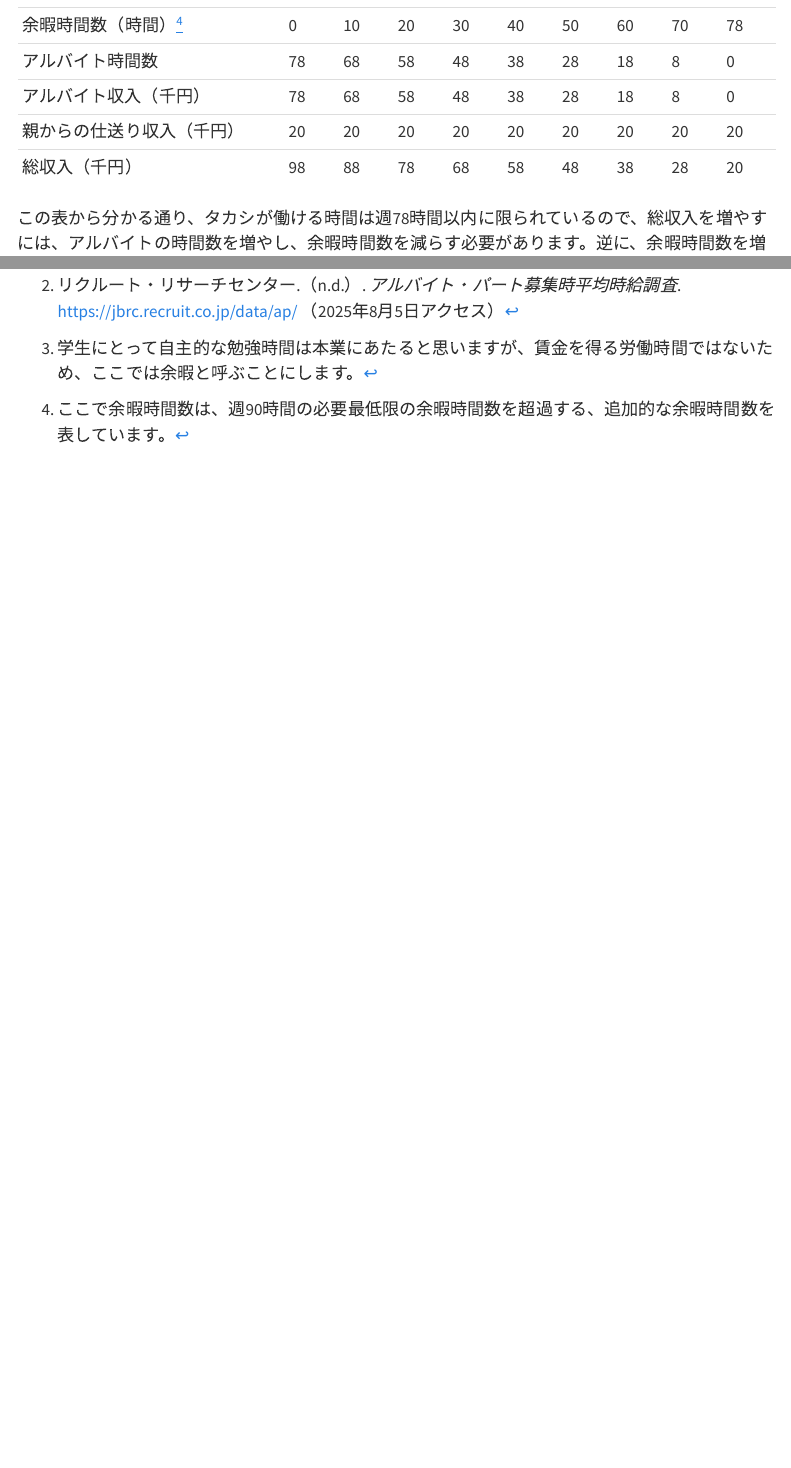
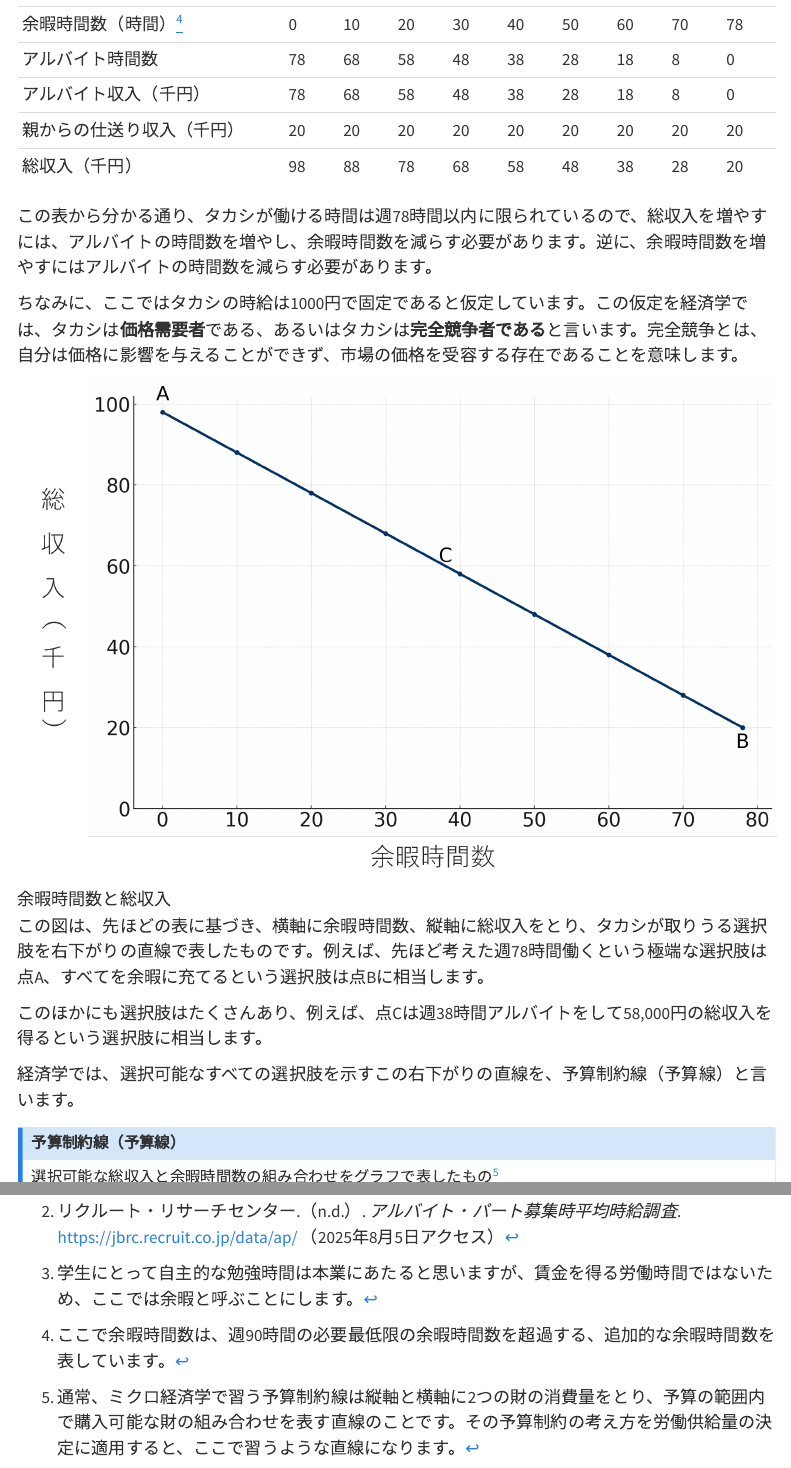
Before and after one commit to ayakanakamuraecon/handout, a Quarto document (labor_supdem.qmd): the page in a window 1100 px wide, from 7040 px down before the commit and from 7090 px down after it, so that both start at the same text, and a second part further down, joined at a grey line. Rendered offline with R 4.5, knitr and Pandoc in place of Quarto, with nearby package versions; menus at the side of the page are left out.

Commit message:
update files

```diff
--- a/labor_supdem.qmd
+++ b/labor_supdem.qmd
@@ -248,6 +253,25 @@ $\rightarrow$ 残り78時間
 
 この表から分かる通り、タカシが働ける時間は週78時間以内に限られているので、総収入を増やすには、アルバイトの時間数を増やし、余暇時間数を減らす必要があります。逆に、余暇時間数を増やすにはアルバイトの時間数を減らす必要があります。
 
+ちなみに、ここではタカシの時給は1000円で固定であると仮定しています。この仮定を経済学では、タカシは**価格需要者**である、あるいはタカシは**完全競争者である**と言います。完全競争とは、自分は価格に影響を与えることができず、市場の価格を受容する存在であることを意味します。
+
+![余暇時間数と総収入](/images/labor_budget.png)
+
+この図は、先ほどの表に基づき、横軸に余暇時間数、縦軸に総収入をとり、タカシが取りうる選択肢を右下がりの直線で表したものです。例えば、先ほど考えた週78時間働くという極端な選択肢は点A、すべてを余暇に充てるという選択肢は点Bに相当します。
+
+このほかにも選択肢はたくさんあり、例えば、点Cは週38時間アルバイトをして58,000円の総収入を得るという選択肢に相当します。
+
+経済学では、選択可能なすべての選択肢を示すこの右下がりの直線を、予算制約線（予算線）と言います。
+
+::: {.callout-note appearance="default" icon="false"}
+## 予算制約線（予算線）
+
+選択可能な総収入と余暇時間数の組み合わせをグラフで表したもの[^budget]
+
+:::
+
+[^budget]: 通常、ミクロ経済学で習う予算制約線は縦軸と横軸に2つの財の消費量をとり、予算の範囲内で購入可能な財の組み合わせを表す直線のことです。その予算制約の考え方を労働供給量の決定に適用すると、ここで習うような直線になります。
+
 
 
 # 労働需要
```
Also changed, not shown: images/labor_budget.png (added), labor_supdem.qmd (9 more changed lines), 6 other files.
